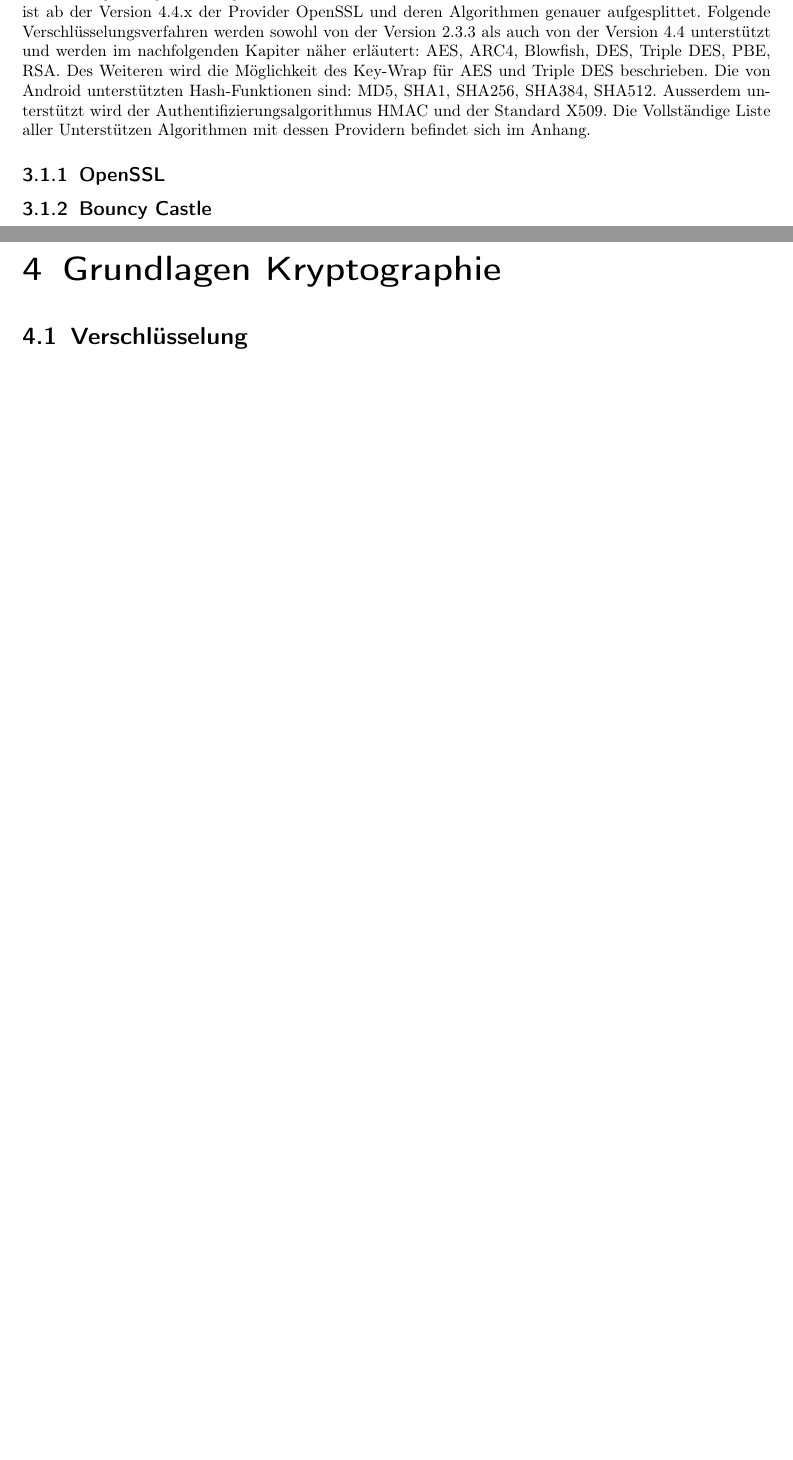
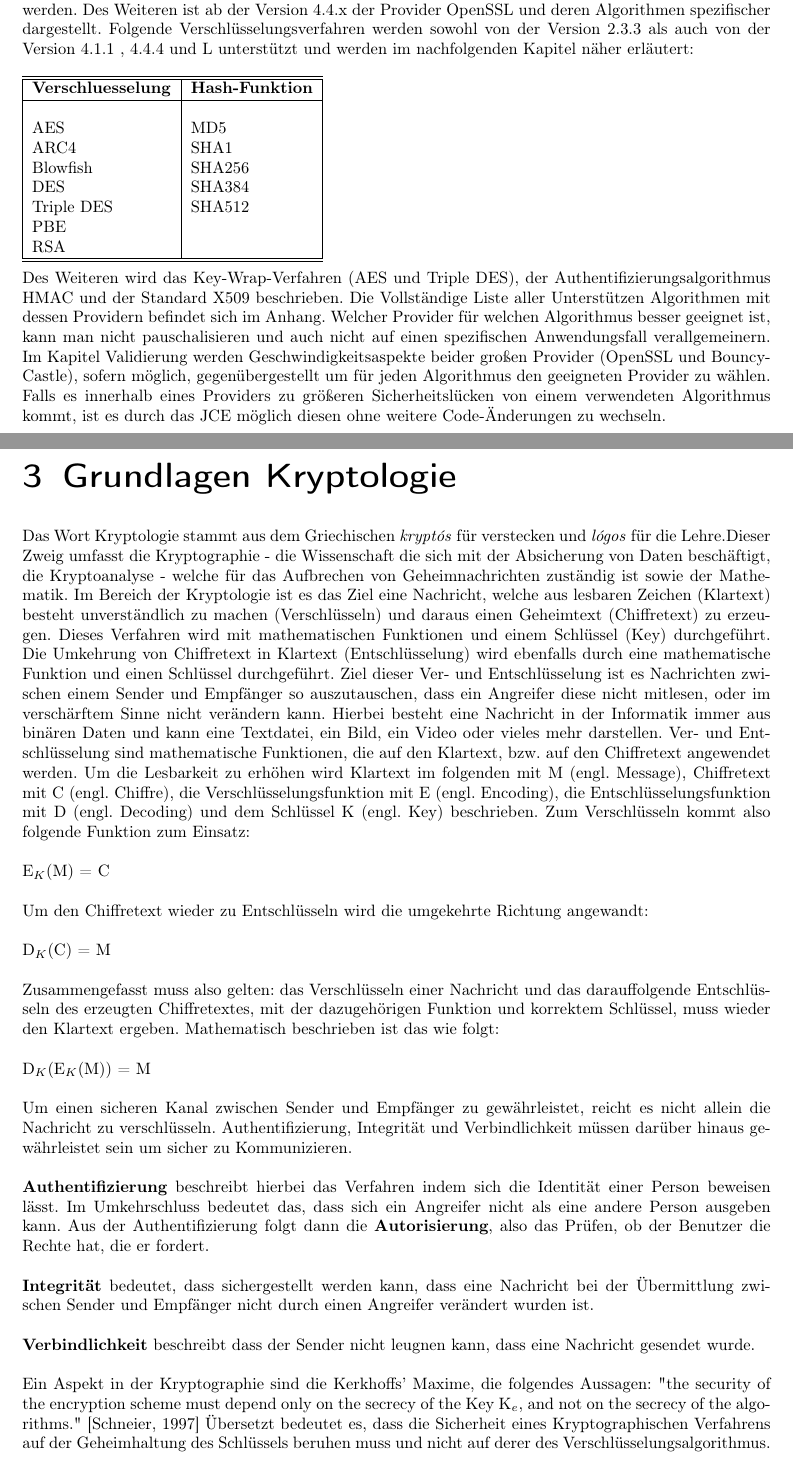
Before and after one commit to To0x/Thesis, a LaTeX thesis (thesis.tex): two parts of pages 8 and 9 of 14 before the commit and two parts of pages 7 and 8 of 14 after it, joined at a grey line, cut so that both start at the same text, the shorter picture padded with empty space. Compiled offline with pdfLaTeX.

Commit message:
added timeline finished *Grundlagen Kryptologie*

```diff
--- a/thesis.tex
+++ b/thesis.tex
@@ -129,17 +123,34 @@ Im Vergleich stehen folgende Android-Versionen:
 \end{itemize}
-Im Vergleich der Ausgabe eines Gerätes mit Android 2.3.3 und eines mit 4.1.1 bzw. 4.4.4 und "L" liegt der Hauptunterschied in der Unterstützung von Elliptischen Kurven für das Diffie-Hellmann-Verfahren und den Digital-Signature-Algorithm, welche in der Version 2.3.3 nicht unterstützt werden. Des Weiteren ist ab der Version 4.4.x der Provider OpenSSL und deren Algorithmen genauer aufgesplittet.
-Folgende Verschlüsselungsverfahren werden sowohl von der Version 2.3.3 als auch von der Version 4.4 unterstützt und werden im nachfolgenden Kapiter näher erläutert: AES, ARC4, Blowfish, DES, Triple DES, PBE, RSA. Des Weiteren wird die Möglichkeit des Key-Wrap für AES und Triple DES beschrieben. Die von Android unterstützten Hash-Funktionen sind: MD5, SHA1, SHA256, SHA384, SHA512. Ausserdem unterstützt wird der Authentifizierungsalgorithmus HMAC und der Standard X509. Die Vollständige Liste aller Unterstützen Algorithmen mit dessen Providern befindet sich im Anhang.
+Im Vergleich der Ausgabe eines Gerätes mit Android 2.3.3 und eines mit 4.1.1 bzw. 4.4.4 und "L" liegt der Hauptunterschied in der Unterstützung von Elliptischen Kurven für das Diffie-Hellmann-Verfahren (ECDH) und den Digital-Signature-Algorithm (ECDSA), welche in der Version 2.3.3 nicht unterstützt werden. Des Weiteren ist ab der Version 4.4.x der Provider OpenSSL und deren Algorithmen spezifischer dargestellt.
+Folgende Verschlüsselungsverfahren werden sowohl von der Version 2.3.3 als auch von der Version 4.1.1 , 4.4.4 und L unterstützt und werden im nachfolgenden Kapitel näher erläutert: \\ \\
+\begin{tabular}{|l|l|} \hline\hline
+\textbf{Verschluesselung} & \textbf{Hash-Funktion} \\ \hline &  \\
+AES & MD5 \\
+ARC4 & SHA1 \\
+Blowfish & SHA256 \\
+DES & SHA384 \\
+Triple DES & SHA512 \\
+PBE & \\
+RSA & \\
+\hline\hline
+\end{tabular} \\
+\\Des Weiteren wird das Key-Wrap-Verfahren (AES und Triple DES), der Authentifizierungsalgorithmus HMAC und der Standard X509 beschrieben. Die Vollständige Liste aller Unterstützen Algorithmen mit dessen Providern befindet sich im Anhang. Welcher Provider für welchen Algorithmus besser geeignet ist, kann man nicht pauschalisieren und auch nicht auf einen spezifischen Anwendungsfall verallgemeinern. Im Kapitel Validierung werden Geschwindigkeitsaspekte beider großen Provider (OpenSSL und Bouncy-Castle), sofern möglich, gegenübergestellt um für jeden Algorithmus den geeigneten Provider zu wählen. Falls es innerhalb eines Providers zu größeren Sicherheitslücken von einem verwendeten Algorithmus kommt, ist es durch das JCE möglich diesen ohne weitere Code-Änderungen zu wechseln.
+
+\chapter{Grundlagen Kryptologie}
+Das Wort Kryptologie stammt aus dem Griechischen \textit{kryptós} für verstecken und \textit{lógos} für die Lehre.% [Duden http://www.duden.de/rechtschreibung/krypto_, http://www.duden.de/rechtschreibung/_logie]
+Dieser Zweig umfasst die Kryptographie - die Wissenschaft die sich mit der Absicherung von Daten beschäftigt, die Kryptoanalyse - welche für das Aufbrechen von Geheimnachrichten zuständig ist sowie der Mathematik.
+Im Bereich der Kryptologie ist es das Ziel eine Nachricht, welche aus lesbaren Zeichen (Klartext) besteht unverständlich zu machen (Verschlüsseln) und daraus einen Geheimtext (Chiffretext) zu erzeugen. Dieses Verfahren wird mit mathematischen Funktionen und einem Schlüssel (Key) durchgeführt. Die Umkehrung von Chiffretext in Klartext (Entschlüsselung) wird ebenfalls durch eine mathematische Funktion und einen Schlüssel durchgeführt. Ziel dieser Ver- und Entschlüsselung ist es Nachrichten zwischen einem Sender und Empfänger so auszutauschen, dass ein Angreifer diese nicht mitlesen, oder im verschärftem Sinne nicht verändern kann. Hierbei besteht eine Nachricht in der Informatik immer aus binären Daten und kann eine Textdatei, ein Bild, ein Video oder vieles mehr darstellen. Ver- und Entschlüsselung sind mathematische Funktionen, die auf den Klartext, bzw. auf den Chiffretext angewendet werden. Um die Lesbarkeit zu erhöhen wird Klartext im folgenden mit M (engl. Message), Chiffretext mit C (engl. Chiffre), die Verschlüsselungsfunktion mit E (engl. Encoding), die Entschlüsselungsfunktion mit D (engl. Decoding) und dem Schlüssel K (engl. Key) beschrieben.
+Zum Verschlüsseln kommt also folgende Funktion zum Einsatz: \\ \\
+E$_{K}$(M) = C\\ \\
+Um den Chiffretext wieder zu Entschlüsseln wird die umgekehrte Richtung angewandt:\\ \\
+D$_{K}$(C) = M\\ \\
+Zusammengefasst muss also gelten: das Verschlüsseln einer Nachricht und das darauffolgende Entschlüsseln des erzeugten Chiffretextes, mit der dazugehörigen Funktion und korrektem Schlüssel, muss wieder den Klartext ergeben. Mathematisch beschrieben ist das wie folgt:\\ \\
+D$_{K}$(E$_{K}$(M)) = M\\ \\
+Um einen sicheren Kanal zwischen Sender und Empfänger zu gewährleistet, reicht es nicht allein die Nachricht zu verschlüsseln. Authentifizierung, Integrität und Verbindlichkeit müssen darüber hinaus gewährleistet sein um sicher zu Kommunizieren. \\ \\
+\textbf{Authentifizierung} beschreibt hierbei das Verfahren indem sich die Identität einer Person beweisen lässt. Im Umkehrschluss bedeutet das, dass sich ein Angreifer nicht als eine andere Person ausgeben kann. Aus der Authentifizierung folgt dann die \textbf{Autorisierung}, also das Prüfen, ob der Benutzer die Rechte hat, die er fordert.\\ \\
+\textbf{Integrität} bedeutet, dass sichergestellt werden kann, dass eine Nachricht bei der Übermittlung zwischen Sender und Empfänger nicht durch einen Angreifer verändert wurden ist. \\ \\
+\textbf{Verbindlichkeit} beschreibt  dass der Sender nicht leugnen kann, dass eine Nachricht gesendet wurde. \\ \\
+Ein Aspekt in der Kryptographie sind die Kerkhoffs' Maxime, die folgendes Aussagen: "the security of the encryption scheme must depend only on the secrecy of the Key K$_{e}$, and not on the secrecy of the algorithms." [Schneier, 1997] Übersetzt bedeutet es, dass die Sicherheit eines Kryptographischen Verfahrens  auf der Geheimhaltung des Schlüssels beruhen muss und nicht auf derer des Verschlüsselungsalgorithmus.
 
 
-\subsection{OpenSSL}
-	%TODO: Größere Probleme der letzten Zeit: Heartbleed -> Android 4.1.1 infected
-	% eigenständiges Updaten der ossl-version.
-	%
-\subsection{Bouncy Castle}
-	% TODO: write about?!? Standard Systems?!
-
-\chapter{Grundlagen Kryptographie}
-	% TODO: Begriffserklärung: integrität, authentifizierung, autorisierung usw. ..
-	% tiefe Beschreibung der einzelnen Dinge notwendig?
-	% TODO: Ziele, Begriffserklärung: kryptographie, kryptoanalsyse, kryptologie, symetrisch, asymetrisch,
 \section{Verschlüsselung}
```
Also changed, not shown: thesis.pdf, thesis.tex (31 more changed lines), 1 other file.
